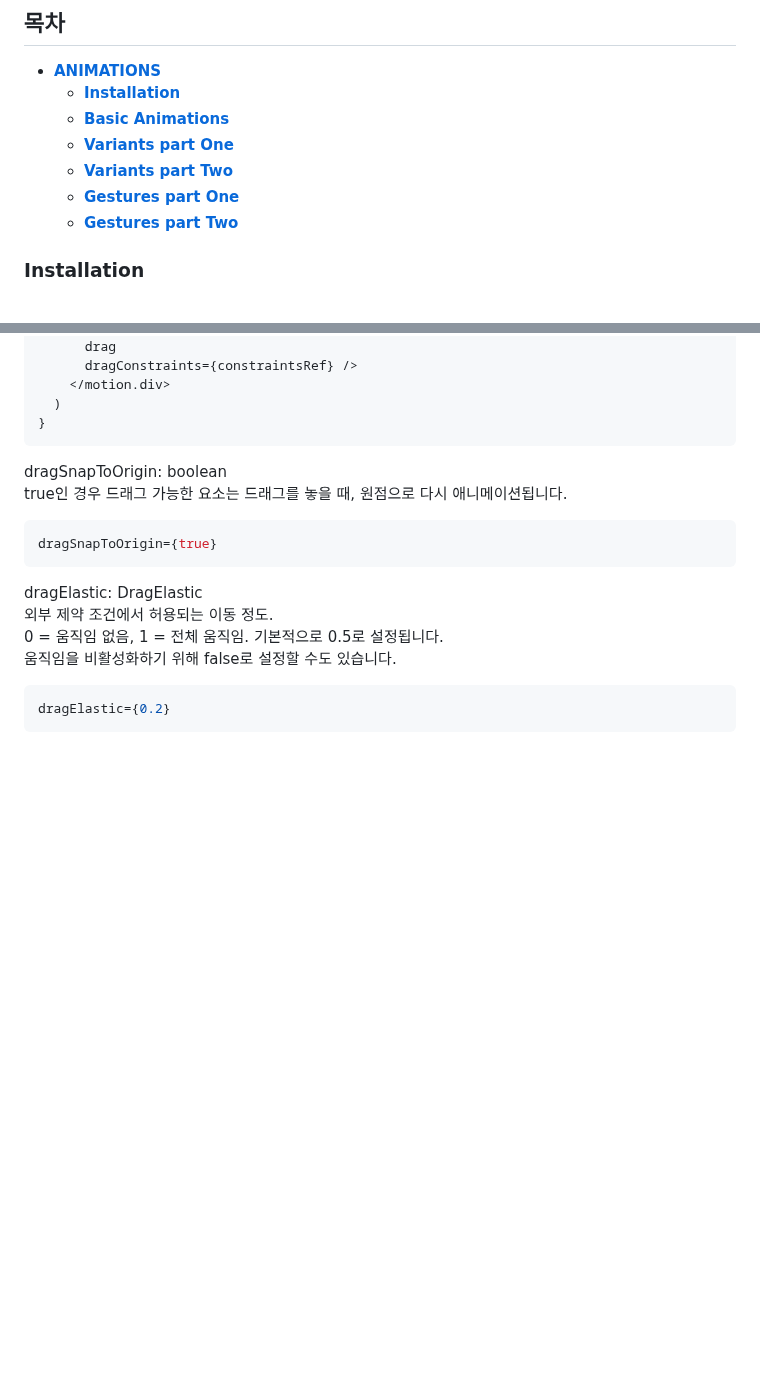
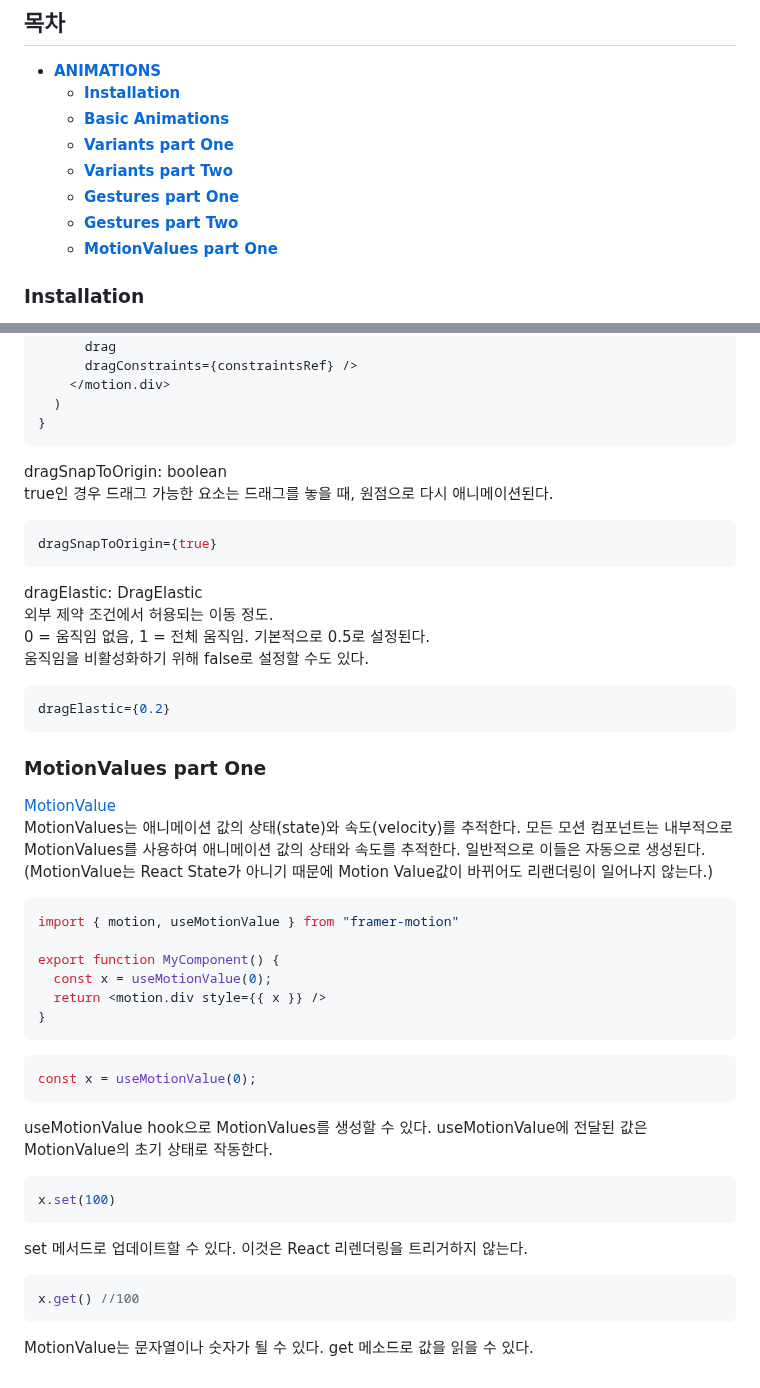
Before and after one commit to haeyonghahn/react-masterclass, a Markdown page: README.md, 2 parts joined by grey strips. Rendered like a GitHub page; blank space fills up the shorter version.

````diff
--- a/README.md
+++ b/README.md
@@ -9,6 +9,7 @@
    * **[Variants part Two](#variants-part-two)**
    * **[Gestures part One](#gestures-part-one)**
    * **[Gestures part Two](#gestures-part-two)**
+   * **[MotionValues part One](#motionvalues-part-one)**
 
 ### Installation
 __Framer Motion__
@@ -141,15 +142,41 @@ const MyComponent = () => {
 }
 ```
 dragSnapToOrigin: boolean
-true인 경우 드래그 가능한 요소는 드래그를 놓을 때, 원점으로 다시 애니메이션됩니다.
+true인 경우 드래그 가능한 요소는 드래그를 놓을 때, 원점으로 다시 애니메이션된다.
 ```javascript
 dragSnapToOrigin={true}
 ```
 
 dragElastic: DragElastic
 외부 제약 조건에서 허용되는 이동 정도.
-0 = 움직임 없음, 1 = 전체 움직임. 기본적으로 0.5로 설정됩니다.
-움직임을 비활성화하기 위해 false로 설정할 수도 있습니다.
+0 = 움직임 없음, 1 = 전체 움직임. 기본적으로 0.5로 설정된다.
+움직임을 비활성화하기 위해 false로 설정할 수도 있다.
 ```javascript
 dragElastic={0.2}
 ```
+
+### MotionValues part One
+[MotionValue](https://www.framer.com/docs/motionvalue/)
+MotionValues는 애니메이션 값의 상태(state)와 속도(velocity)를 추적한다. 모든 모션 컴포넌트는 내부적으로 MotionValues를 사용하여 애니메이션 값의 상태와 속도를 추적한다. 일반적으로 이들은 자동으로 생성된다. (MotionValue는 React State가 아니기 때문에 Motion Value값이 바뀌어도 리랜더링이 일어나지 않는다.)
+```javascript
+import { motion, useMotionValue } from "framer-motion"
+
+export function MyComponent() {
+  const x = useMotionValue(0);
+  return <motion.div style={{ x }} />
+}
+```
+```javascript
+const x = useMotionValue(0);
+```
+useMotionValue hook으로 MotionValues를 생성할 수 있다. useMotionValue에 전달된 값은 MotionValue의 초기 상태로 작동한다.
+
+```javascript
+x.set(100)
+```
+set 메서드로 업데이트할 수 있다. 이것은 React 리렌더링을 트리거하지 않는다.
+
+```javascript
+x.get() //100
+```
+MotionValue는 문자열이나 숫자가 될 수 있다. get 메소드로 값을 읽을 수 있다.
````
Also changed, not shown: other parts of README.md (+7 -7 lines).
